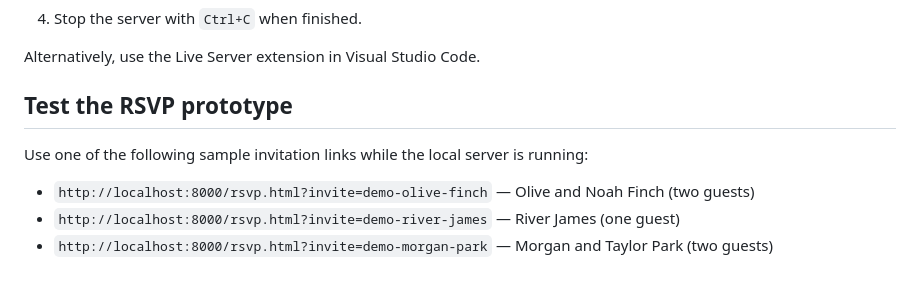
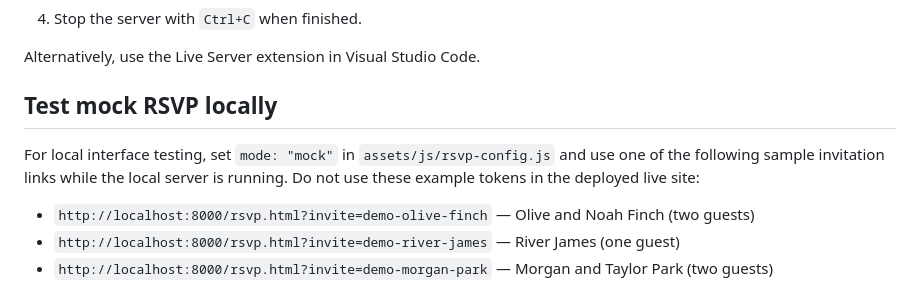
Before and after one commit to friendly-c/sheila-lance-wedding, a Markdown page: README.md, the part around one of its changes. Drawn GitHub-style.

```diff
--- a/README.md
+++ b/README.md
@@ -48,9 +48,9 @@ Because the scripts use native JavaScript modules, preview the files through a l
 
 Alternatively, use the Live Server extension in Visual Studio Code.
 
-## Test the RSVP prototype
+## Test mock RSVP locally
 
-Use one of the following sample invitation links while the local server is running:
+For local interface testing, set `mode: "mock"` in `assets/js/rsvp-config.js` and use one of the following sample invitation links while the local server is running. Do not use these example tokens in the deployed live site:
 
 - `http://localhost:8000/rsvp.html?invite=demo-olive-finch` — Olive and Noah Finch (two guests)
 - `http://localhost:8000/rsvp.html?invite=demo-river-james` — River James (one guest)
```
Also changed, not shown: other parts of README.md (+11 -20 lines).
